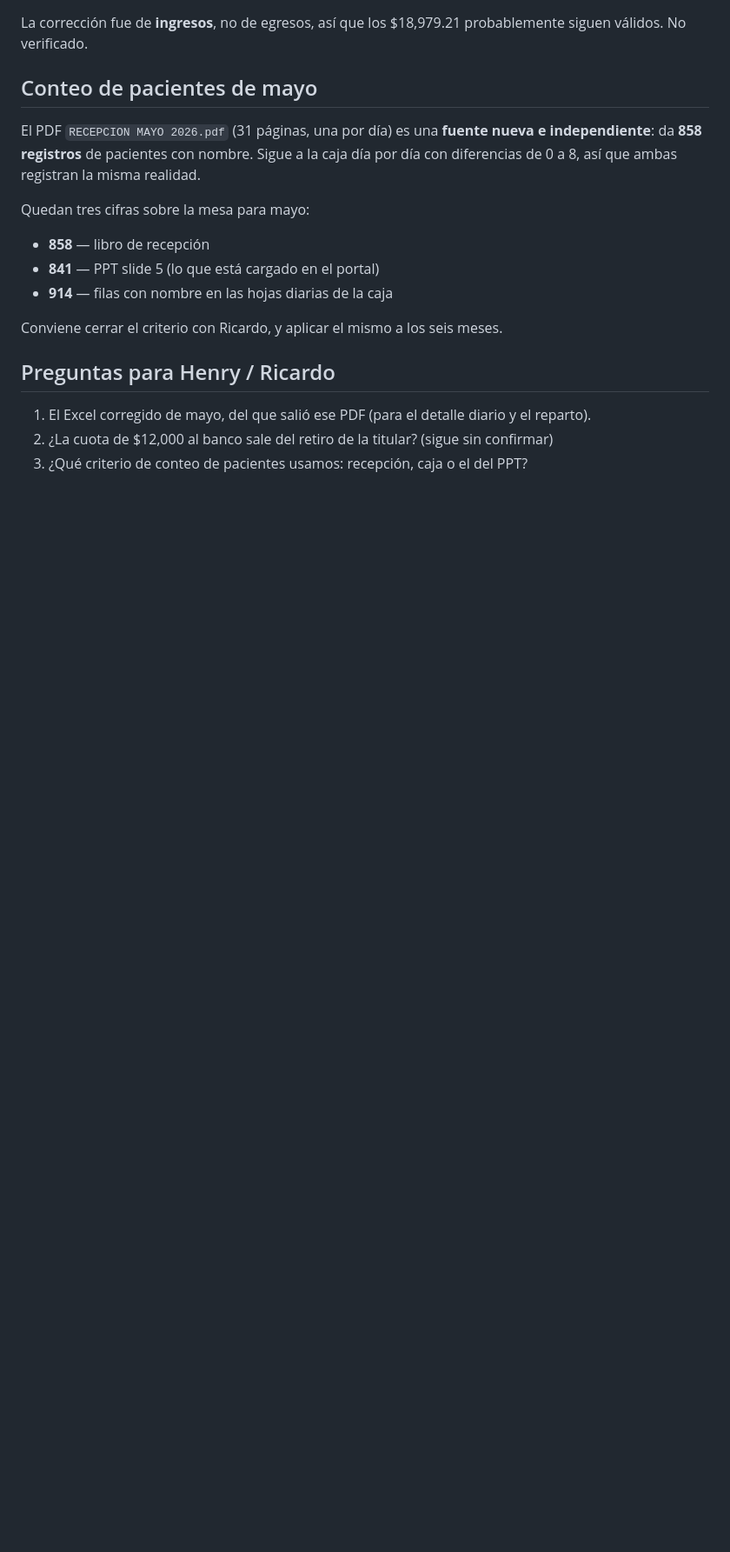
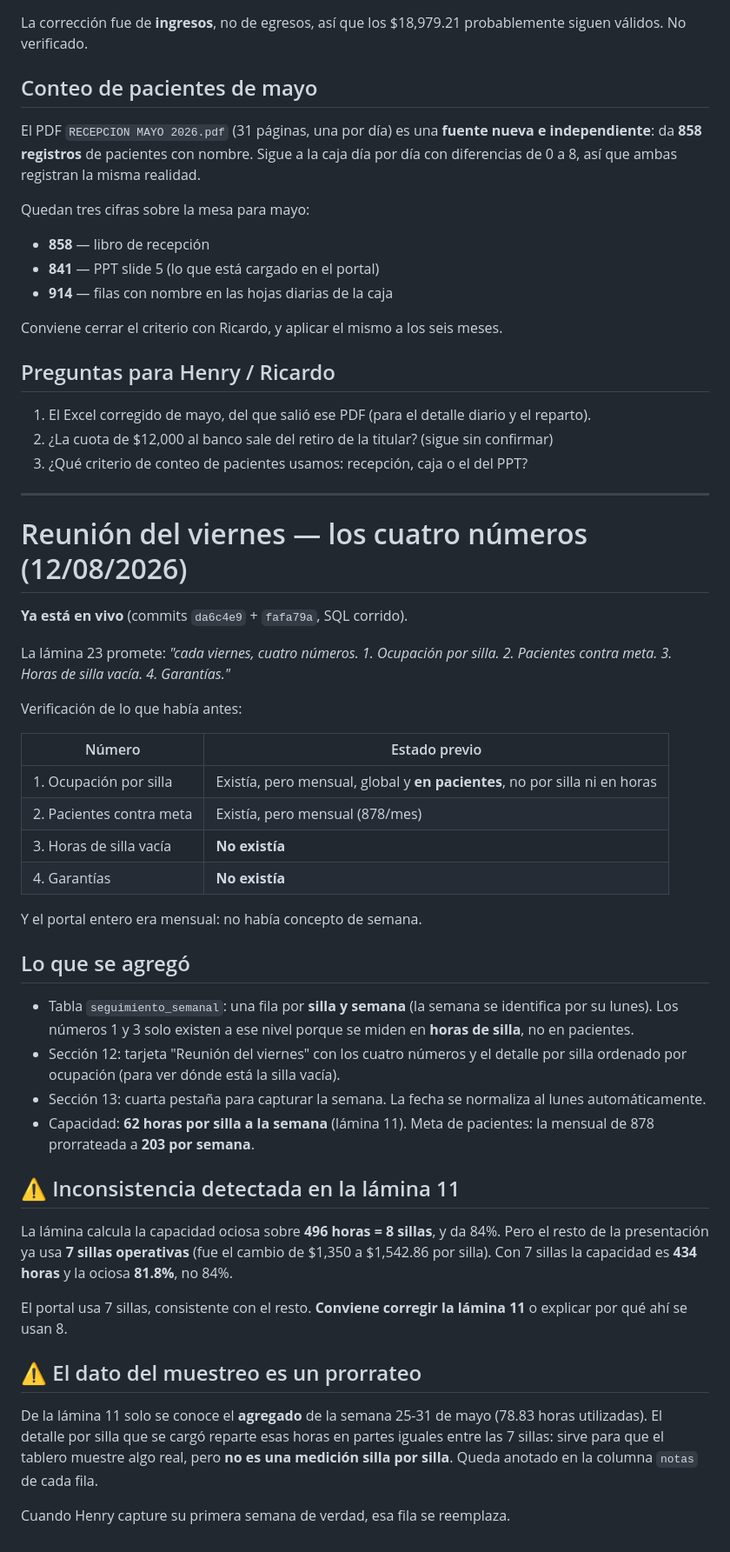
Before and after one commit to JOLOPEZSV/clidente-intranet, a Markdown page: PENDIENTE-MAYO-2026.md, the part around the change. Shown at 87% size. GitHub-like rendering; blank space fills up the shorter version.

Commit message:
Documenta el modulo del viernes y la inconsistencia de 8 vs 7 sillas de la lamina 11
Co-Authored-By: Claude Opus 5 <noreply@anthropic.com>

```diff
--- a/PENDIENTE-MAYO-2026.md
+++ b/PENDIENTE-MAYO-2026.md
@@ -113,3 +113,55 @@ Conviene cerrar el criterio con Ricardo, y aplicar el mismo a los seis meses.
 1. El Excel corregido de mayo, del que salió ese PDF (para el detalle diario y el reparto).
 2. ¿La cuota de $12,000 al banco sale del retiro de la titular? (sigue sin confirmar)
 3. ¿Qué criterio de conteo de pacientes usamos: recepción, caja o el del PPT?
+
+---
+
+# Reunión del viernes — los cuatro números (12/08/2026)
+
+**Ya está en vivo** (commits `da6c4e9` + `fafa79a`, SQL corrido).
+
+La lámina 23 promete: *"cada viernes, cuatro números. 1. Ocupación por silla.
+2. Pacientes contra meta. 3. Horas de silla vacía. 4. Garantías."*
+
+Verificación de lo que había antes:
+
+| Número | Estado previo |
+|---|---|
+| 1. Ocupación por silla | Existía, pero mensual, global y **en pacientes**, no por silla ni en horas |
+| 2. Pacientes contra meta | Existía, pero mensual (878/mes) |
+| 3. Horas de silla vacía | **No existía** |
+| 4. Garantías | **No existía** |
+
+Y el portal entero era mensual: no había concepto de semana.
+
+## Lo que se agregó
+
+- Tabla `seguimiento_semanal`: una fila por **silla y semana** (la semana se
+  identifica por su lunes). Los números 1 y 3 solo existen a ese nivel porque
+  se miden en **horas de silla**, no en pacientes.
+- Sección 12: tarjeta "Reunión del viernes" con los cuatro números y el detalle
+  por silla ordenado por ocupación (para ver dónde está la silla vacía).
+- Sección 13: cuarta pestaña para capturar la semana. La fecha se normaliza al
+  lunes automáticamente.
+- Capacidad: **62 horas por silla a la semana** (lámina 11). Meta de pacientes:
+  la mensual de 878 prorrateada a **203 por semana**.
+
+## ⚠️ Inconsistencia detectada en la lámina 11
+
+La lámina calcula la capacidad ociosa sobre **496 horas = 8 sillas**, y da 84%.
+Pero el resto de la presentación ya usa **7 sillas operativas** (fue el cambio
+de $1,350 a $1,542.86 por silla). Con 7 sillas la capacidad es **434 horas** y
+la ociosa **81.8%**, no 84%.
+
+El portal usa 7 sillas, consistente con el resto. **Conviene corregir la lámina
+11** o explicar por qué ahí se usan 8.
+
+## ⚠️ El dato del muestreo es un prorrateo
+
+De la lámina 11 solo se conoce el **agregado** de la semana 25-31 de mayo
+(78.83 horas utilizadas). El detalle por silla que se cargó reparte esas horas
+en partes iguales entre las 7 sillas: sirve para que el tablero muestre algo
+real, pero **no es una medición silla por silla**. Queda anotado en la columna
+`notas` de cada fila.
+
+Cuando Henry capture su primera semana de verdad, esa fila se reemplaza.
```
